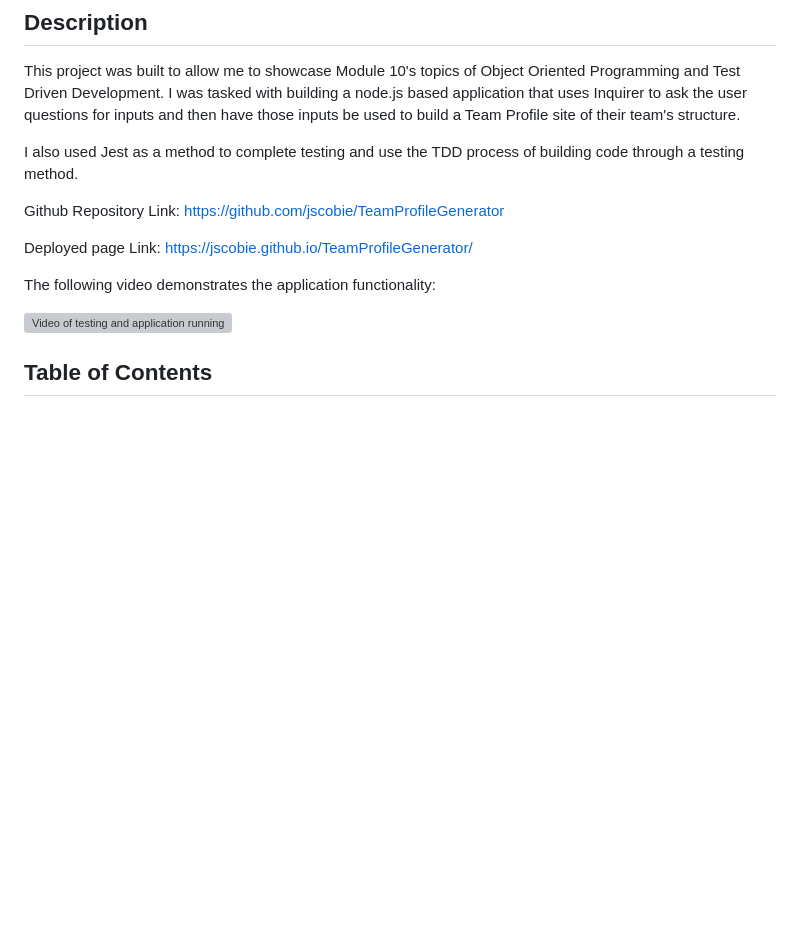
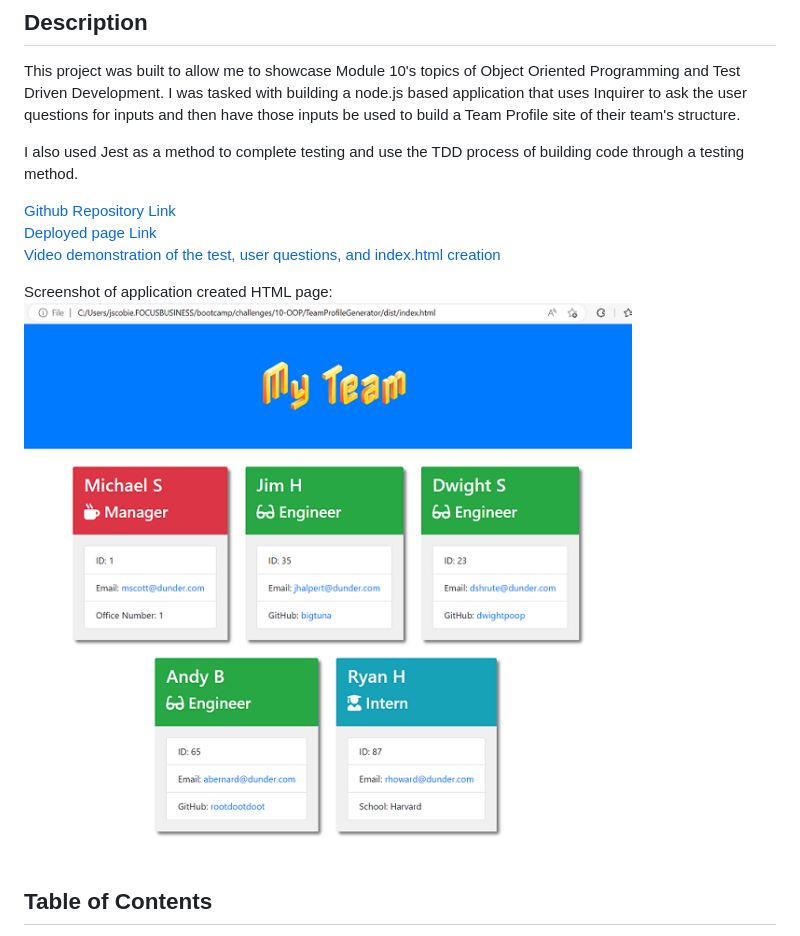
Before and after one commit to jscobie/TeamProfileGenerator, a Markdown page: README.md, the part around the change. Drawn GitHub-style; pictures changed too: assets/mod10ScreenCapture.PNG (added); blank space fills up the shorter version; grey boxes are pictures that could not be loaded.

```diff
--- a/README.md
+++ b/README.md
@@ -9,13 +9,12 @@ This project was built to allow me to showcase Module 10's topics of Object Orie
 
 I also used Jest as a method to complete testing and use the TDD process of building code through a testing method.
 
-Github Repository Link: https://github.com/jscobie/TeamProfileGenerator
+[Github Repository Link](https://github.com/jscobie/TeamProfileGenerator)<br>
+[Deployed page Link](https://jscobie.github.io/TeamProfileGenerator/)<br>
+[Video demonstration of the test, user questions, and index.html creation](https://drive.google.com/file/d/1E_T4lwwWNdwDFL27LAdMjxSkmV8jDOGs/view)
 
-Deployed page Link: https://jscobie.github.io/TeamProfileGenerator/
-
-The following video demonstrates the application functionality:
-
-![Video of testing and application running](./assets/media/weather-forecast.gif)
+Screenshot of application created HTML page:<br>
+![HTML webpage created during video demonstration](./assets/mod10ScreenCapture.PNG)
 
 ## Table of Contents
 
```
Also changed, not shown: 2 other files.
